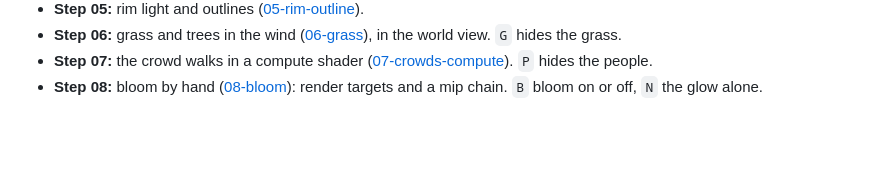
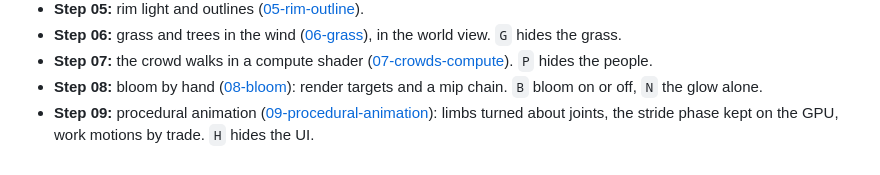
Before and after one commit to JohnnyNewman/Econoplex2, a Markdown page: docs/shaders/00-playground.md, the part around the change. GitHub-like rendering; blank space fills up the shorter version.

```diff
--- a/docs/shaders/00-playground.md
+++ b/docs/shaders/00-playground.md
@@ -127,3 +127,6 @@ side, so the GPU never has to run both.
   `P` hides the people.
 - **Step 08:** bloom by hand ([08-bloom](08-bloom.md)): render targets and a mip
   chain. `B` bloom on or off, `N` the glow alone.
+- **Step 09:** procedural animation ([09-procedural-animation](09-procedural-animation.md)):
+  limbs turned about joints, the stride phase kept on the GPU, work motions by
+  trade. `H` hides the UI.
```
Also changed, not shown: docs/design/graphics-ui.md (+1 -1 lines), docs/shaders/07-crowds-compute.md (+5 -0 lines), docs/shaders/09-procedural-animation.md (added, +144 -0 lines), docs/images/crowd_animation.jpg (added), 6 other files.
